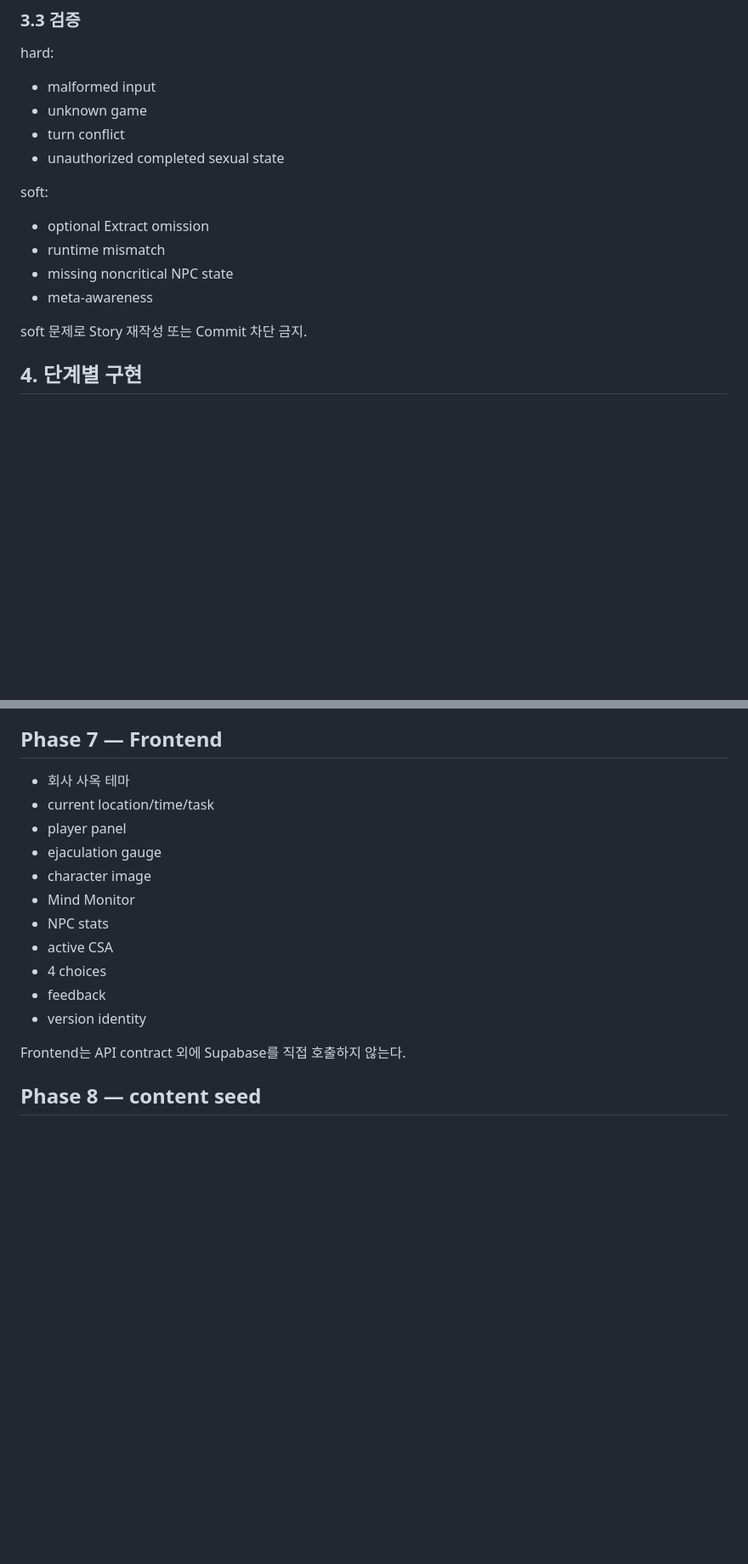
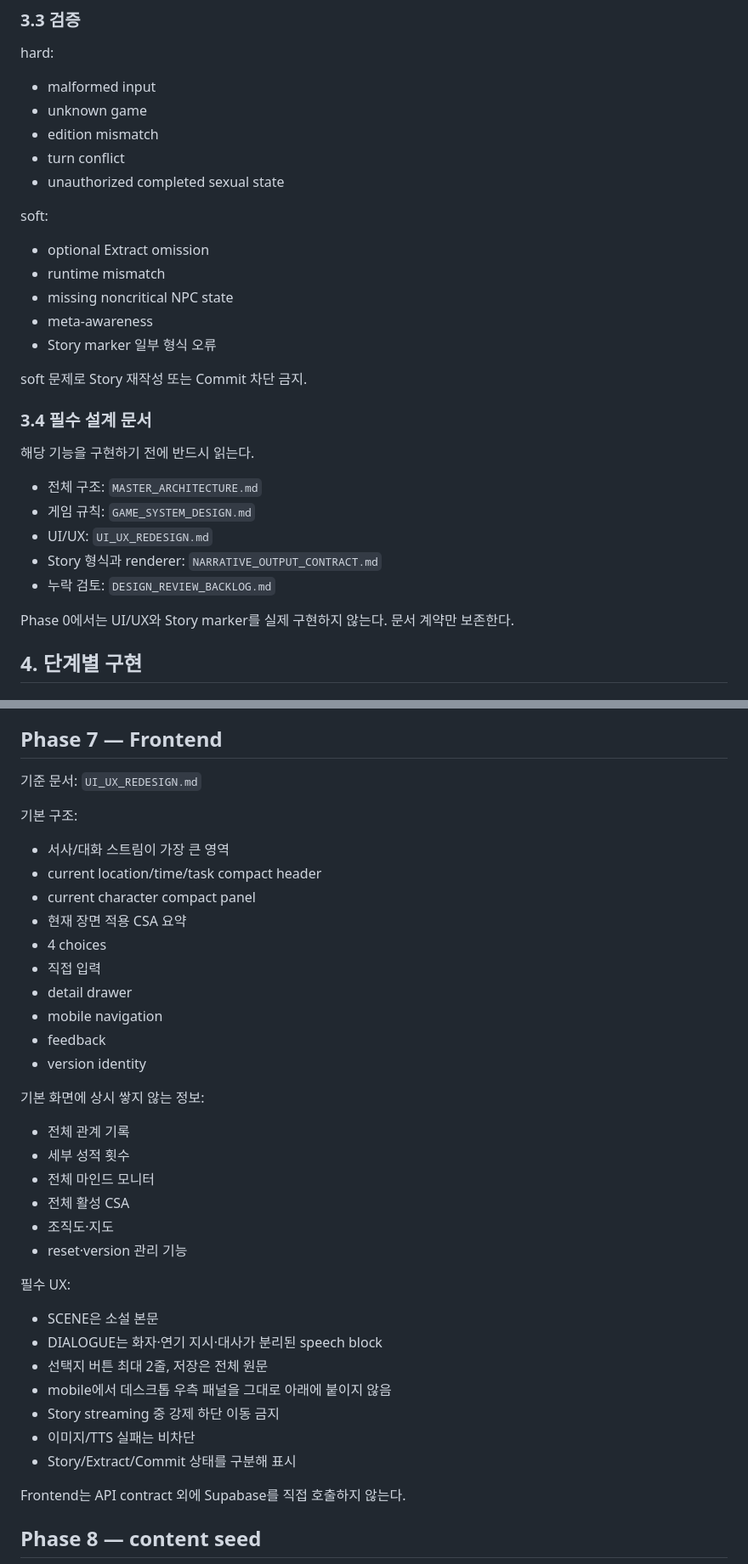
Before and after one commit to zeroslove-ai/py-all, a Markdown page: docs/company_v1/CODEX_IMPLEMENTATION_PLAN.md, 2 parts joined by grey strips. Shown at 85% size. Drawn GitHub-style; blank space fills up the shorter version.

```diff
--- a/docs/company_v1/CODEX_IMPLEMENTATION_PLAN.md
+++ b/docs/company_v1/CODEX_IMPLEMENTATION_PLAN.md
@@ -77,6 +79,7 @@ hard:
 
 - malformed input
 - unknown game
+- edition mismatch
 - turn conflict
 - unauthorized completed sexual state
 
@@ -86,8 +89,21 @@ soft:
 - runtime mismatch
 - missing noncritical NPC state
 - meta-awareness
+- Story marker 일부 형식 오류
 
 soft 문제로 Story 재작성 또는 Commit 차단 금지.
+
+### 3.4 필수 설계 문서
+
+해당 기능을 구현하기 전에 반드시 읽는다.
+
+- 전체 구조: `MASTER_ARCHITECTURE.md`
+- 게임 규칙: `GAME_SYSTEM_DESIGN.md`
+- UI/UX: `UI_UX_REDESIGN.md`
+- Story 형식과 renderer: `NARRATIVE_OUTPUT_CONTRACT.md`
+- 누락 검토: `DESIGN_REVIEW_BACKLOG.md`
+
+Phase 0에서는 UI/UX와 Story marker를 실제 구현하지 않는다. 문서 계약만 보존한다.
 
 ## 4. 단계별 구현
 
@@ -273,16 +353,38 @@ Commit:
 ## Phase 7 — Frontend
 
-- 회사 사옥 테마
-- current location/time/task
-- player panel
-- ejaculation gauge
-- character image
-- Mind Monitor
-- NPC stats
-- active CSA
+기준 문서: `UI_UX_REDESIGN.md`
+
+기본 구조:
+
+- 서사/대화 스트림이 가장 큰 영역
+- current location/time/task compact header
+- current character compact panel
+- 현재 장면 적용 CSA 요약
 - 4 choices
+- 직접 입력
+- detail drawer
+- mobile navigation
 - feedback
 - version identity
+
+기본 화면에 상시 쌓지 않는 정보:
+
+- 전체 관계 기록
+- 세부 성적 횟수
+- 전체 마인드 모니터
+- 전체 활성 CSA
+- 조직도·지도
+- reset·version 관리 기능
+
+필수 UX:
+
+- SCENE은 소설 본문
+- DIALOGUE는 화자·연기 지시·대사가 분리된 speech block
+- 선택지 버튼 최대 2줄, 저장은 전체 원문
+- mobile에서 데스크톱 우측 패널을 그대로 아래에 붙이지 않음
+- Story streaming 중 강제 하단 이동 금지
+- 이미지/TTS 실패는 비차단
+- Story/Extract/Commit 상태를 구분해 표시
 
 Frontend는 API contract 외에 Supabase를 직접 호출하지 않는다.
 
```
Also changed, not shown: other parts of docs/company_v1/CODEX_IMPLEMENTATION_PLAN.md (+82 -3 lines).
